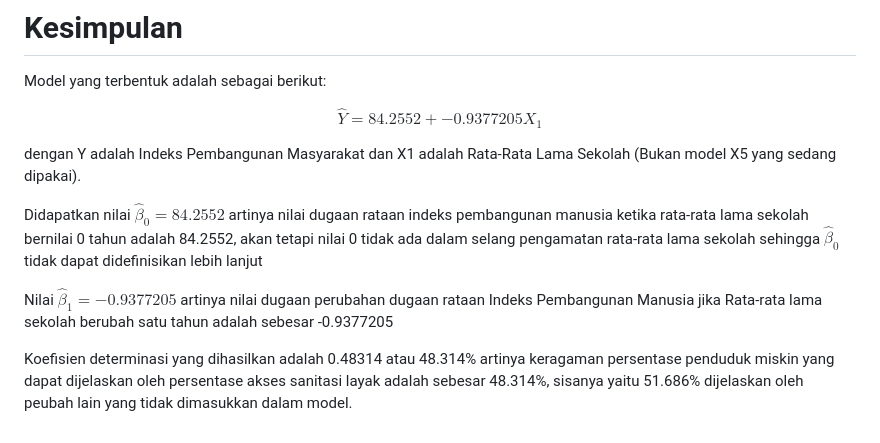
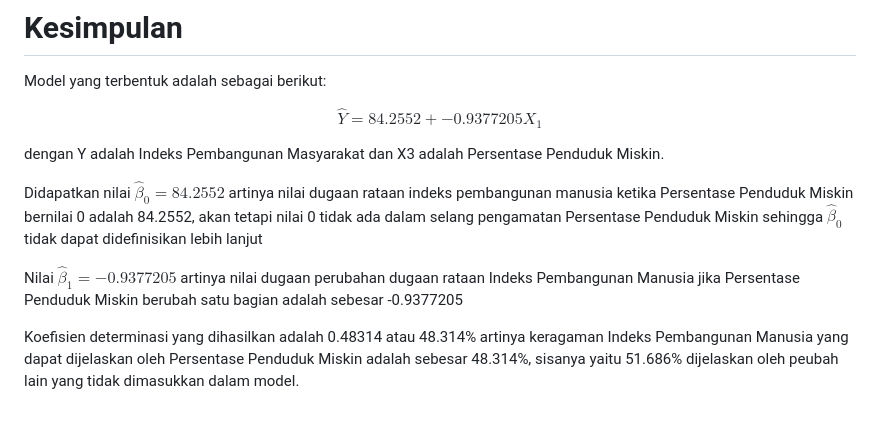
Before and after one commit to muhammadkhayruhanif/058_Analisis_Regresi, a Markdown page: Pertemuan_2/README.md, the part around the change. Rendered like a GitHub page.

```diff
--- a/Pertemuan_2/README.md
+++ b/Pertemuan_2/README.md
@@ -312,20 +312,18 @@ Model yang terbentuk adalah sebagai berikut:
 
 $$\hat{Y} = 84.2552 + -0.9377205 X_1$$
 
-dengan Y adalah Indeks Pembangunan Masyarakat dan X1 adalah Rata-Rata
-Lama Sekolah (Bukan model X5 yang sedang dipakai).
+dengan Y adalah Indeks Pembangunan Masyarakat dan X3 adalah Persentase Penduduk Miskin.
 
 Didapatkan nilai $\hat\beta_0 = 84.2552$ artinya nilai dugaan rataan
-indeks pembangunan manusia ketika rata-rata lama sekolah bernilai 0
-tahun adalah 84.2552, akan tetapi nilai 0 tidak ada dalam selang
-pengamatan rata-rata lama sekolah sehingga $\hat\beta_0$ tidak dapat
+indeks pembangunan manusia ketika Persentase Penduduk Miskin bernilai 0 adalah 84.2552, akan tetapi nilai 0 tidak ada dalam selang
+pengamatan Persentase Penduduk Miskin sehingga $\hat\beta_0$ tidak dapat
 didefinisikan lebih lanjut
 
 Nilai $\hat\beta_1 = -0.9377205$ artinya nilai dugaan perubahan dugaan
-rataan Indeks Pembangunan Manusia jika Rata-rata lama sekolah berubah
-satu tahun adalah sebesar -0.9377205
+rataan Indeks Pembangunan Manusia jika Persentase Penduduk Miskin berubah
+satu bagian adalah sebesar -0.9377205
 
 Koefisien determinasi yang dihasilkan adalah 0.48314 atau 48.314%
-artinya keragaman persentase penduduk miskin yang dapat dijelaskan oleh
-persentase akses sanitasi layak adalah sebesar 48.314%, sisanya yaitu
+artinya keragaman Indeks Pembangunan Manusia yang dapat dijelaskan oleh
+Persentase Penduduk Miskin adalah sebesar 48.314%, sisanya yaitu
 51.686% dijelaskan oleh peubah lain yang tidak dimasukkan dalam model.
```
